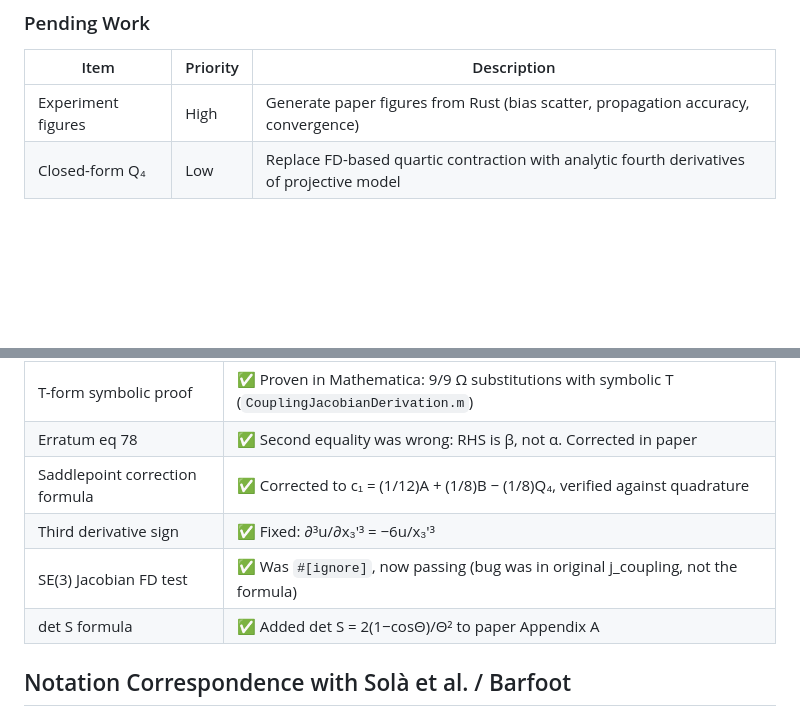
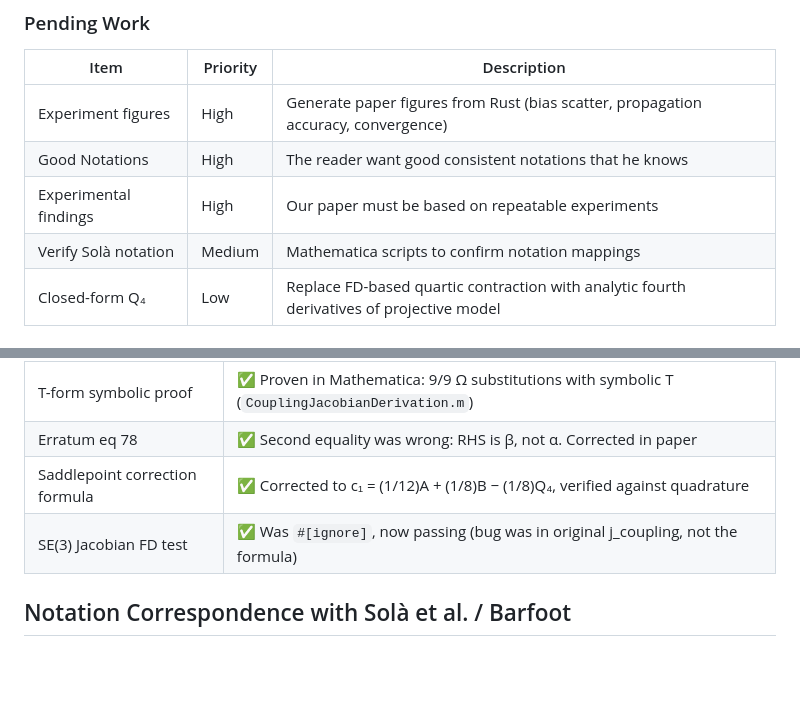
Before and after one commit to fkuehnel/bayesian-slam, a Markdown page: README.md, 2 parts joined by grey strips. Drawn GitHub-style; blank space fills up the shorter version.

Commit message:
Update README with new priorities and resolved items
Added new items to the priority list and resolved items in the README.

```diff
--- a/README.md
+++ b/README.md
@@ -205,6 +205,9 @@ cargo run --release --example multicam_experiment
 | Item | Priority | Description |
 |------|----------|-------------|
 | Experiment figures | High | Generate paper figures from Rust (bias scatter, propagation accuracy, convergence) |
+| Good Notations | High | The reader want good consistent notations that he knows |
+| Experimental findings | High | Our paper must be based on repeatable experiments |
+| Verify Solà notation | Medium | Mathematica scripts to confirm notation mappings |
 | Closed-form Q₄ | Low | Replace FD-based quartic contraction with analytic fourth derivatives of projective model |
 
 ### Resolved Items
@@ -216,9 +219,7 @@ cargo run --release --example multicam_experiment
 | T-form symbolic proof | ✅ Proven in Mathematica: 9/9 Ω substitutions with symbolic T (`CouplingJacobianDerivation.m`) |
 | Erratum eq 78 | ✅ Second equality was wrong: RHS is β, not α. Corrected in paper |
 | Saddlepoint correction formula | ✅ Corrected to c₁ = (1/12)A + (1/8)B − (1/8)Q₄, verified against quadrature |
-| Third derivative sign | ✅ Fixed: ∂³u/∂x₃'³ = −6u/x₃'³ |
 | SE(3) Jacobian FD test | ✅ Was `#[ignore]`, now passing (bug was in original j_coupling, not the formula) |
-| det S formula | ✅ Added det S = 2(1−cosΘ)/Θ² to paper Appendix A |
 
 ## Notation Correspondence with Solà et al. / Barfoot
 
```
